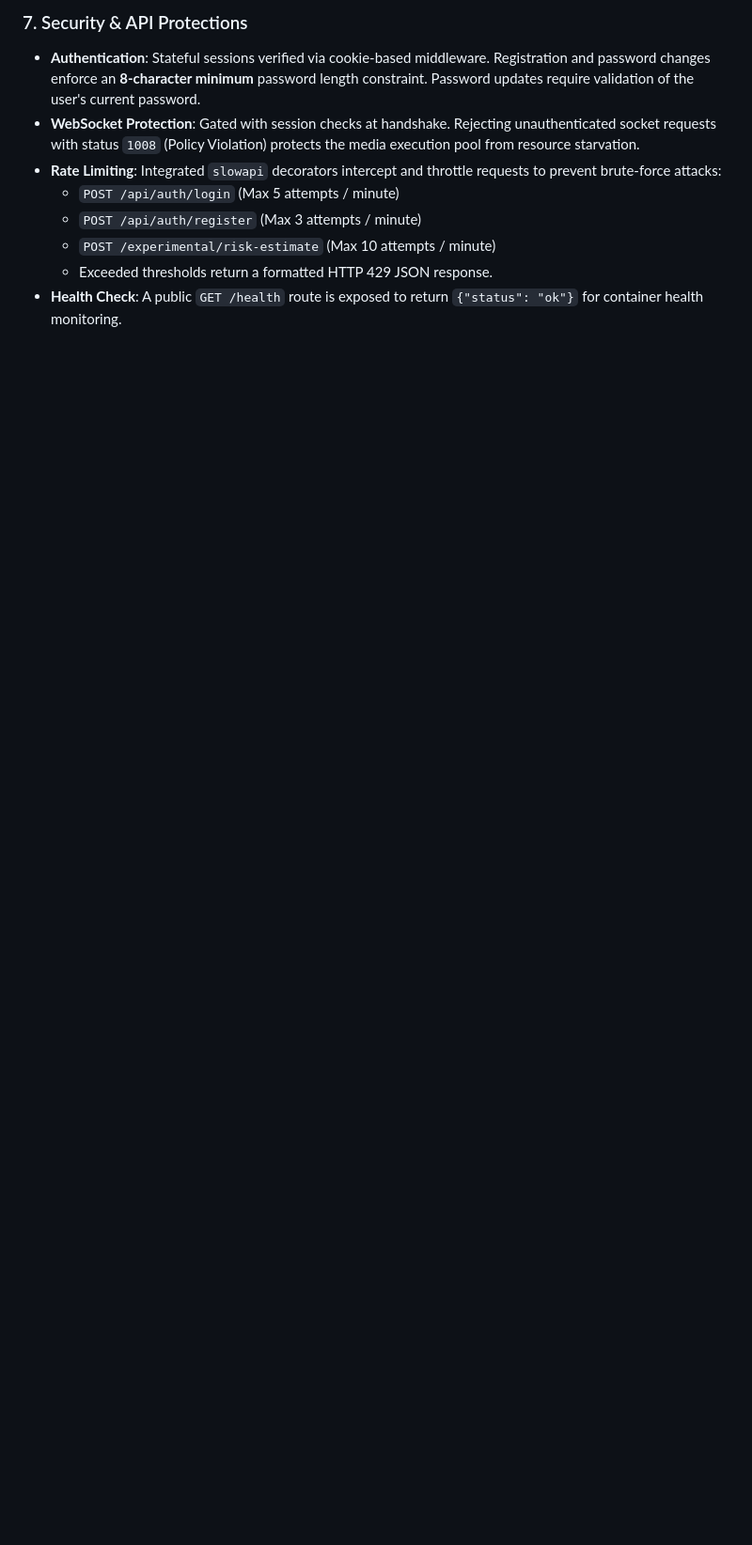
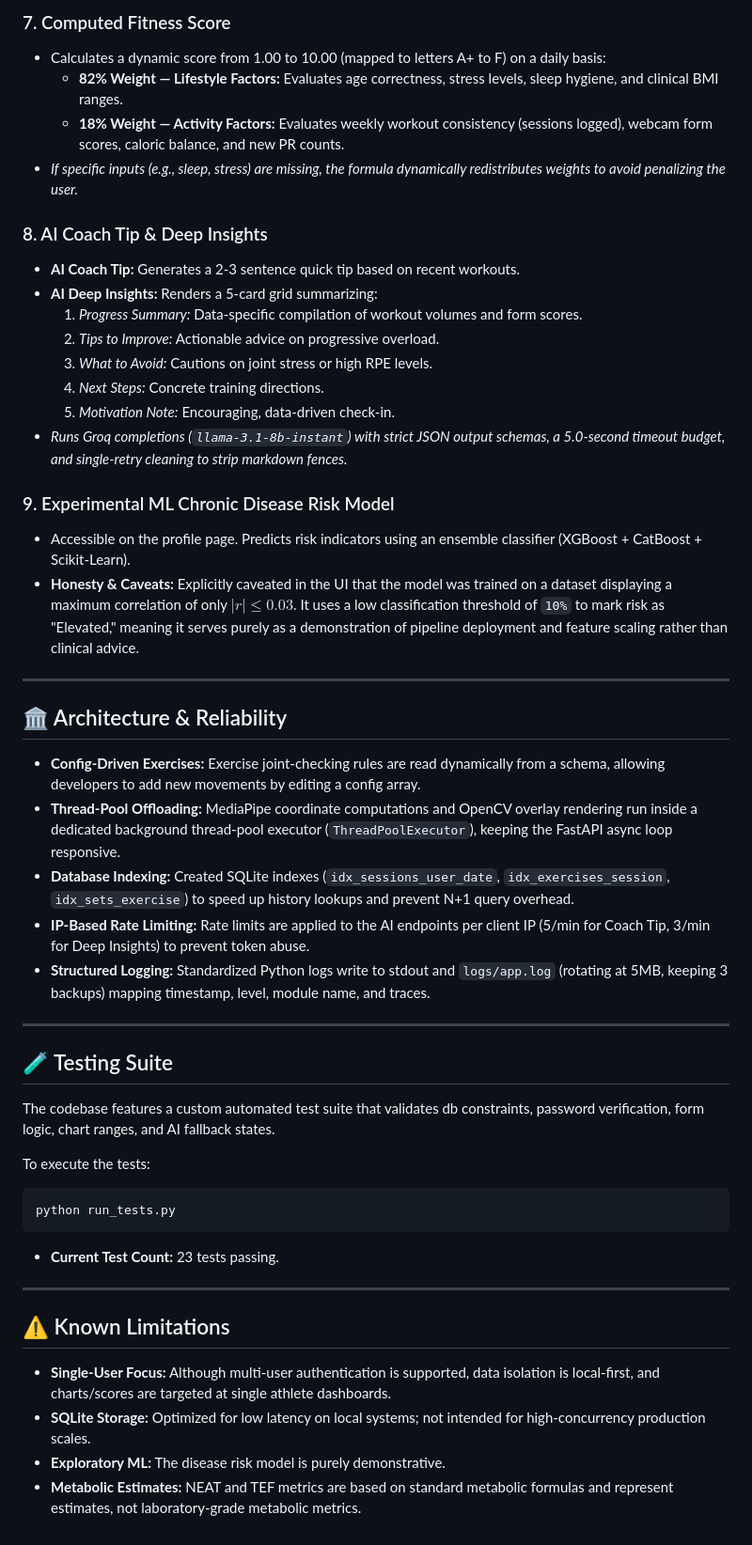
Before and after one commit to sumedhdikshit-blip/fitsense-ai, a Markdown page: README.md, the part around one of its changes. Shown at 94% size. GitHub-like rendering; blank space fills up the shorter version.

````diff
--- a/README.md
+++ b/README.md
@@ -126,10 +132,51 @@ Provides administrative read-only monitoring:
 
-### 7. Security & API Protections
-- **Authentication**: Stateful sessions verified via cookie-based middleware. Registration and password changes enforce an **8-character minimum** password length constraint. Password updates require validation of the user's current password.
-- **WebSocket Protection**: Gated with session checks at handshake. Rejecting unauthenticated socket requests with status `1008` (Policy Violation) protects the media execution pool from resource starvation.
-- **Rate Limiting**: Integrated `slowapi` decorators intercept and throttle requests to prevent brute-force attacks:
-  - `POST /api/auth/login` (Max 5 attempts / minute)
-  - `POST /api/auth/register` (Max 3 attempts / minute)
-  - `POST /experimental/risk-estimate` (Max 10 attempts / minute)
-  - Exceeded thresholds return a formatted HTTP 429 JSON response.
-- **Health Check**: A public `GET /health` route is exposed to return `{"status": "ok"}` for container health monitoring.
+### 7. Computed Fitness Score
+*   Calculates a dynamic score from 1.00 to 10.00 (mapped to letters A+ to F) on a daily basis:
+    *   **82% Weight — Lifestyle Factors:** Evaluates age correctness, stress levels, sleep hygiene, and clinical BMI ranges.
+    *   **18% Weight — Activity Factors:** Evaluates weekly workout consistency (sessions logged), webcam form scores, caloric balance, and new PR counts.
+*   *If specific inputs (e.g., sleep, stress) are missing, the formula dynamically redistributes weights to avoid penalizing the user.*
+
+### 8. AI Coach Tip & Deep Insights
+*   **AI Coach Tip:** Generates a 2-3 sentence quick tip based on recent workouts.
+*   **AI Deep Insights:** Renders a 5-card grid summarizing:
+    1.  *Progress Summary:* Data-specific compilation of workout volumes and form scores.
+    2.  *Tips to Improve:* Actionable advice on progressive overload.
+    3.  *What to Avoid:* Cautions on joint stress or high RPE levels.
+    4.  *Next Steps:* Concrete training directions.
+    5.  *Motivation Note:* Encouraging, data-driven check-in.
+*   *Runs Groq completions (`llama-3.1-8b-instant`) with strict JSON output schemas, a 5.0-second timeout budget, and single-retry cleaning to strip markdown fences.*
+
+### 9. Experimental ML Chronic Disease Risk Model
+*   Accessible on the profile page. Predicts risk indicators using an ensemble classifier (XGBoost + CatBoost + Scikit-Learn).
+*   **Honesty & Caveats:** Explicitly caveated in the UI that the model was trained on a dataset displaying a maximum correlation of only $|r| \le 0.03$. It uses a low classification threshold of `10%` to mark risk as "Elevated," meaning it serves purely as a demonstration of pipeline deployment and feature scaling rather than clinical advice.
+
+---
+
+## 🏛️ Architecture & Reliability
+
+*   **Config-Driven Exercises:** Exercise joint-checking rules are read dynamically from a schema, allowing developers to add new movements by editing a config array.
+*   **Thread-Pool Offloading:** MediaPipe coordinate computations and OpenCV overlay rendering run inside a dedicated background thread-pool executor (`ThreadPoolExecutor`), keeping the FastAPI async loop responsive.
+*   **Database Indexing:** Created SQLite indexes (`idx_sessions_user_date`, `idx_exercises_session`, `idx_sets_exercise`) to speed up history lookups and prevent N+1 query overhead.
+*   **IP-Based Rate Limiting:** Rate limits are applied to the AI endpoints per client IP (5/min for Coach Tip, 3/min for Deep Insights) to prevent token abuse.
+*   **Structured Logging:** Standardized Python logs write to stdout and `logs/app.log` (rotating at 5MB, keeping 3 backups) mapping timestamp, level, module name, and traces.
+
+---
+
+## 🧪 Testing Suite
+
+The codebase features a custom automated test suite that validates db constraints, password verification, form logic, chart ranges, and AI fallback states.
+
+To execute the tests:
+```bash
+python run_tests.py
+```
+*   **Current Test Count:** 23 tests passing.
+
+---
+
+## ⚠️ Known Limitations
+
+*   **Single-User Focus:** Although multi-user authentication is supported, data isolation is local-first, and charts/scores are targeted at single athlete dashboards.
+*   **SQLite Storage:** Optimized for low latency on local systems; not intended for high-concurrency production scales.
+*   **Exploratory ML:** The disease risk model is purely demonstrative.
+*   **Metabolic Estimates:** NEAT and TEF metrics are based on standard metabolic formulas and represent estimates, not laboratory-grade metabolic metrics.
````
Also changed, not shown: other parts of README.md (+85 -79 lines).
